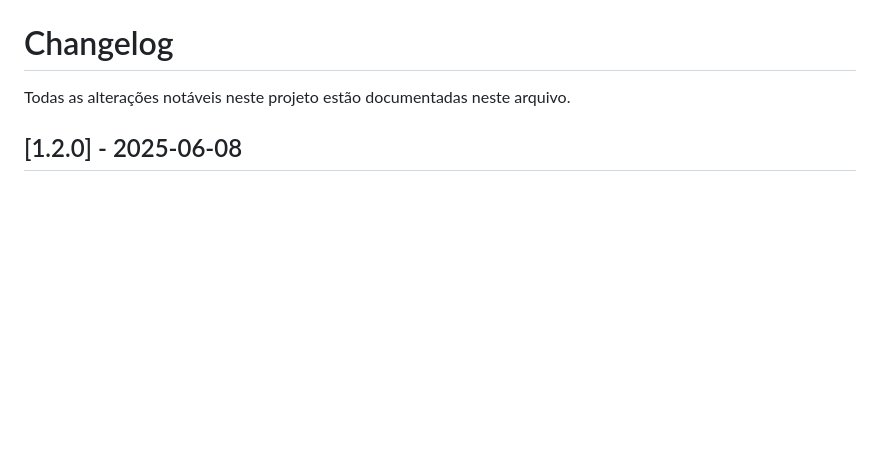
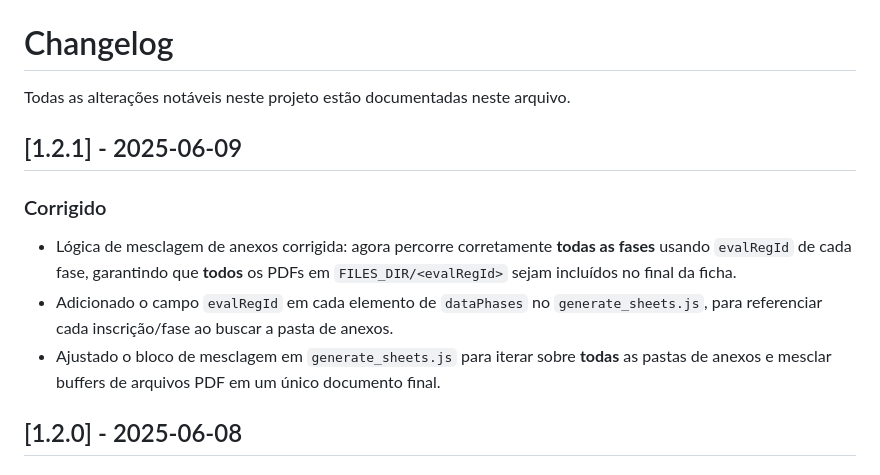
Before and after one commit to vitfera/fichas-generator, a Markdown page: CHANGELOG.md, the part around the change. GitHub-like rendering; blank space fills up the shorter version.

Commit message:
atualização CHANGELOG.md

```diff
--- a/CHANGELOG.md
+++ b/CHANGELOG.md
@@ -1,6 +1,13 @@
 # Changelog
 
 Todas as alterações notáveis neste projeto estão documentadas neste arquivo.
+
+## [1.2.1] - 2025-06-09
+
+### Corrigido
+- Lógica de mesclagem de anexos corrigida: agora percorre corretamente **todas as fases** usando `evalRegId` de cada fase, garantindo que **todos** os PDFs em `FILES_DIR/<evalRegId>` sejam incluídos no final da ficha.
+- Adicionado o campo `evalRegId` em cada elemento de `dataPhases` no `generate_sheets.js`, para referenciar cada inscrição/fase ao buscar a pasta de anexos.
+- Ajustado o bloco de mesclagem em `generate_sheets.js` para iterar sobre **todas** as pastas de anexos e mesclar buffers de arquivos PDF em um único documento final.
 
 ## [1.2.0] - 2025-06-08
 
```
